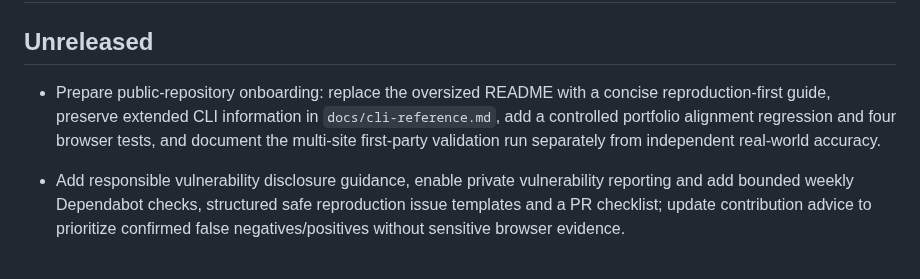
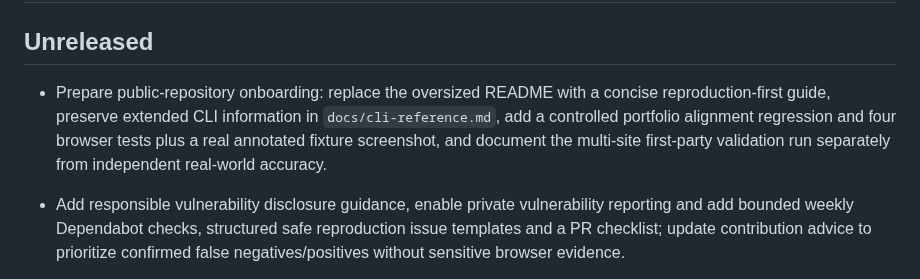
Before and after one commit to Ponchia/bronto-layout, a Markdown page: CHANGELOG.md, the part around the change. Rendered like a GitHub page.

```diff
--- a/CHANGELOG.md
+++ b/CHANGELOG.md
@@ -2,7 +2,7 @@
 
 ## Unreleased
 
-- Prepare public-repository onboarding: replace the oversized README with a concise reproduction-first guide, preserve extended CLI information in `docs/cli-reference.md`, add a controlled portfolio alignment regression and four browser tests, and document the multi-site first-party validation run separately from independent real-world accuracy.
+- Prepare public-repository onboarding: replace the oversized README with a concise reproduction-first guide, preserve extended CLI information in `docs/cli-reference.md`, add a controlled portfolio alignment regression and four browser tests plus a real annotated fixture screenshot, and document the multi-site first-party validation run separately from independent real-world accuracy.
 - Add responsible vulnerability disclosure guidance, enable private vulnerability reporting and add bounded weekly Dependabot checks, structured safe reproduction issue templates and a PR checklist; update contribution advice to prioritize confirmed false negatives/positives without sensitive browser evidence.
 
 
```
Also changed, not shown: README.md (+4 -0 lines), docs/portfolio-regression-case-study.md (+2 -0 lines), docs/assets/portfolio-alignment-768.png (added), 1 other file.
